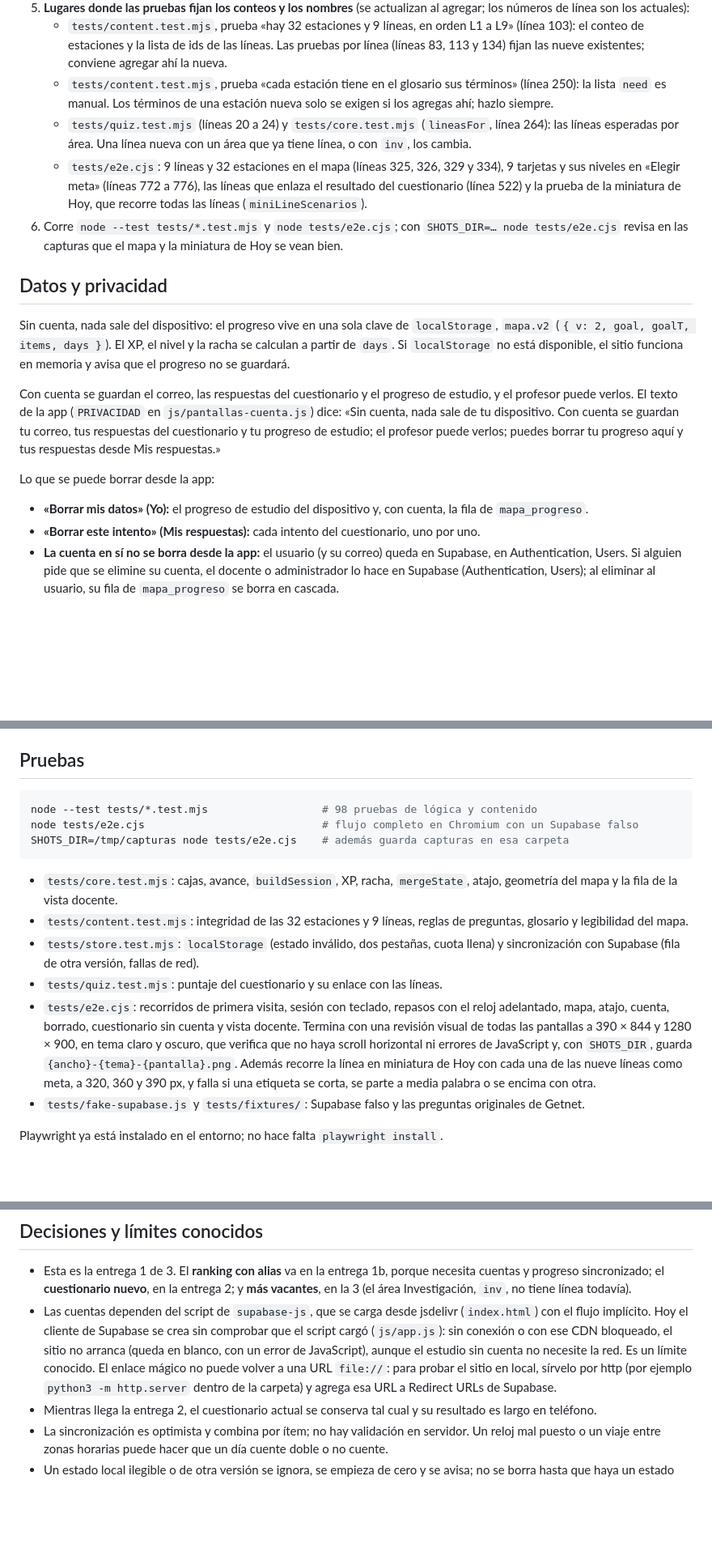
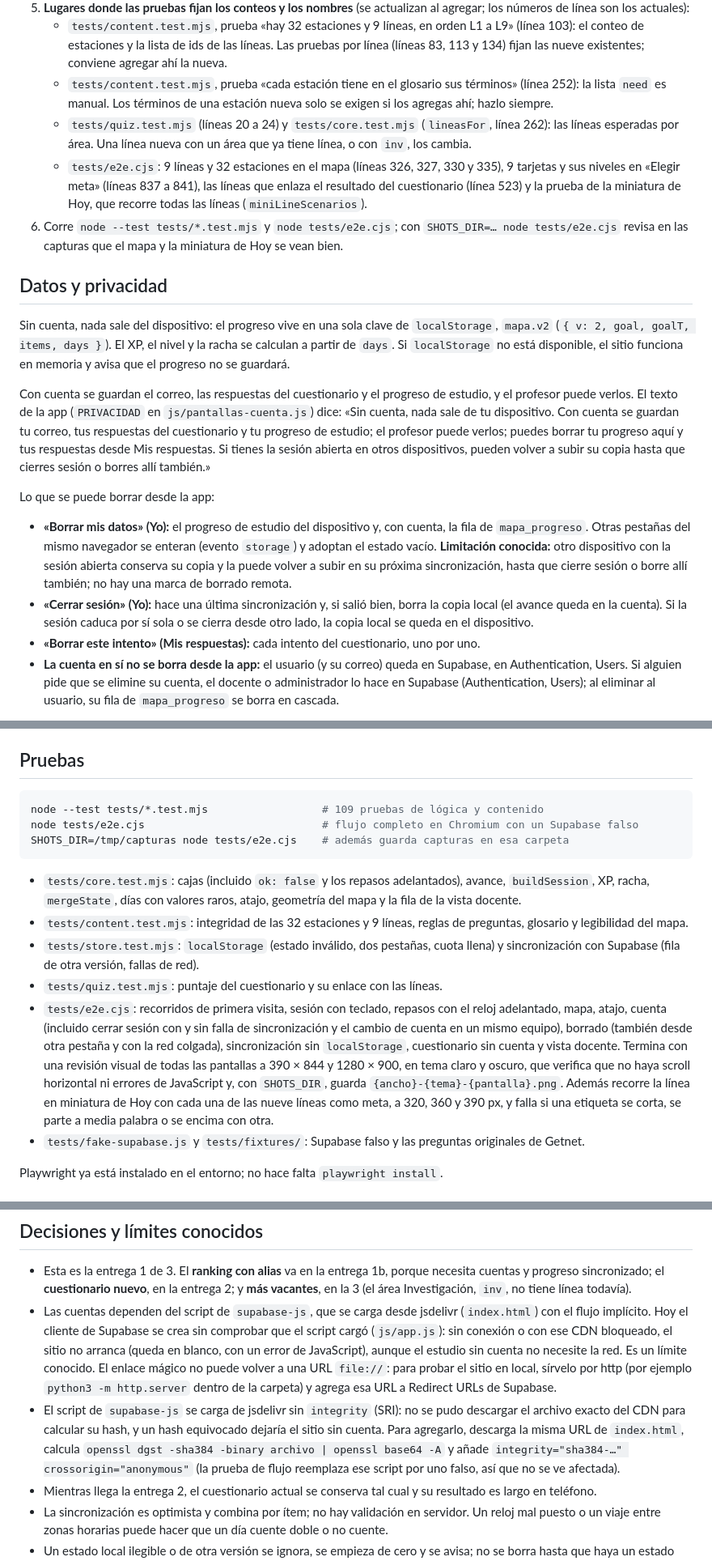
Before and after one commit to Axewc/mapa-de-areas, a Markdown page: README.md, 3 parts joined by grey strips. Shown at 81% size. GitHub-like rendering; blank space fills up the shorter version.

````diff
--- a/README.md
+++ b/README.md
@@ -108,19 +108,20 @@ Hay 32, en `js/data-estaciones.js` (objeto `{ id: Estacion }`). Las compartidas
    - ninguna etiqueta se encima con otra, con una estación ni con una línea.
 5. **Lugares donde las pruebas fijan los conteos y los nombres** (se actualizan al agregar; los números de línea son los actuales):
    - `tests/content.test.mjs`, prueba «hay 32 estaciones y 9 líneas, en orden L1 a L9» (línea 103): el conteo de estaciones y la lista de ids de las líneas. Las pruebas por línea (líneas 83, 113 y 134) fijan las nueve existentes; conviene agregar ahí la nueva.
-   - `tests/content.test.mjs`, prueba «cada estación tiene en el glosario sus términos» (línea 250): la lista `need` es manual. Los términos de una estación nueva solo se exigen si los agregas ahí; hazlo siempre.
-   - `tests/quiz.test.mjs` (líneas 20 a 24) y `tests/core.test.mjs` (`lineasFor`, línea 264): las líneas esperadas por área. Una línea nueva con un área que ya tiene línea, o con `inv`, los cambia.
-   - `tests/e2e.cjs`: 9 líneas y 32 estaciones en el mapa (líneas 325, 326, 329 y 334), 9 tarjetas y sus niveles en «Elegir meta» (líneas 772 a 776), las líneas que enlaza el resultado del cuestionario (línea 522) y la prueba de la miniatura de Hoy, que recorre todas las líneas (`miniLineScenarios`).
+   - `tests/content.test.mjs`, prueba «cada estación tiene en el glosario sus términos» (línea 252): la lista `need` es manual. Los términos de una estación nueva solo se exigen si los agregas ahí; hazlo siempre.
+   - `tests/quiz.test.mjs` (líneas 20 a 24) y `tests/core.test.mjs` (`lineasFor`, línea 262): las líneas esperadas por área. Una línea nueva con un área que ya tiene línea, o con `inv`, los cambia.
+   - `tests/e2e.cjs`: 9 líneas y 32 estaciones en el mapa (líneas 326, 327, 330 y 335), 9 tarjetas y sus niveles en «Elegir meta» (líneas 837 a 841), las líneas que enlaza el resultado del cuestionario (línea 523) y la prueba de la miniatura de Hoy, que recorre todas las líneas (`miniLineScenarios`).
 6. Corre `node --test tests/*.test.mjs` y `node tests/e2e.cjs`; con `SHOTS_DIR=… node tests/e2e.cjs` revisa en las capturas que el mapa y la miniatura de Hoy se vean bien.
 
 ## Datos y privacidad
 
 Sin cuenta, nada sale del dispositivo: el progreso vive en una sola clave de `localStorage`, `mapa.v2` (`{ v: 2, goal, goalT, items, days }`). El XP, el nivel y la racha se calculan a partir de `days`. Si `localStorage` no está disponible, el sitio funciona en memoria y avisa que el progreso no se guardará.
 
-Con cuenta se guardan el correo, las respuestas del cuestionario y el progreso de estudio, y el profesor puede verlos. El texto de la app (`PRIVACIDAD` en `js/pantallas-cuenta.js`) dice: «Sin cuenta, nada sale de tu dispositivo. Con cuenta se guardan tu correo, tus respuestas del cuestionario y tu progreso de estudio; el profesor puede verlos; puedes borrar tu progreso aquí y tus respuestas desde Mis respuestas.»
+Con cuenta se guardan el correo, las respuestas del cuestionario y el progreso de estudio, y el profesor puede verlos. El texto de la app (`PRIVACIDAD` en `js/pantallas-cuenta.js`) dice: «Sin cuenta, nada sale de tu dispositivo. Con cuenta se guardan tu correo, tus respuestas del cuestionario y tu progreso de estudio; el profesor puede verlos; puedes borrar tu progreso aquí y tus respuestas desde Mis respuestas. Si tienes la sesión abierta en otros dispositivos, pueden volver a subir su copia hasta que cierres sesión o borres allí también.»
 
 Lo que se puede borrar desde la app:
-- **«Borrar mis datos» (Yo):** el progreso de estudio del dispositivo y, con cuenta, la fila de `mapa_progreso`.
+- **«Borrar mis datos» (Yo):** el progreso de estudio del dispositivo y, con cuenta, la fila de `mapa_progreso`. Otras pestañas del mismo navegador se enteran (evento `storage`) y adoptan el estado vacío. **Limitación conocida:** otro dispositivo con la sesión abierta conserva su copia y la puede volver a subir en su próxima sincronización, hasta que cierre sesión o borre allí también; no hay una marca de borrado remota.
+- **«Cerrar sesión» (Yo):** hace una última sincronización y, si salió bien, borra la copia local (el avance queda en la cuenta). Si la sesión caduca por sí sola o se cierra desde otro lado, la copia local se queda en el dispositivo.
 - **«Borrar este intento» (Mis respuestas):** cada intento del cuestionario, uno por uno.
 - **La cuenta en sí no se borra desde la app:** el usuario (y su correo) queda en Supabase, en Authentication, Users. Si alguien pide que se elimine su cuenta, el docente o administrador lo hace en Supabase (Authentication, Users); al eliminar al usuario, su fila de `mapa_progreso` se borra en cascada.
 
@@ -169,16 +170,16 @@ Son scripts clásicos, no módulos, para que el sitio también abra desde `file:
 ## Pruebas
 
 ```sh
-node --test tests/*.test.mjs                  # 98 pruebas de lógica y contenido
+node --test tests/*.test.mjs                  # 109 pruebas de lógica y contenido
 node tests/e2e.cjs                            # flujo completo en Chromium con un Supabase falso
 SHOTS_DIR=/tmp/capturas node tests/e2e.cjs    # además guarda capturas en esa carpeta
 ```
 
-- `tests/core.test.mjs`: cajas, avance, `buildSession`, XP, racha, `mergeState`, atajo, geometría del mapa y la fila de la vista docente.
+- `tests/core.test.mjs`: cajas (incluido `ok: false` y los repasos adelantados), avance, `buildSession`, XP, racha, `mergeState`, días con valores raros, atajo, geometría del mapa y la fila de la vista docente.
 - `tests/content.test.mjs`: integridad de las 32 estaciones y 9 líneas, reglas de preguntas, glosario y legibilidad del mapa.
 - `tests/store.test.mjs`: `localStorage` (estado inválido, dos pestañas, cuota llena) y sincronización con Supabase (fila de otra versión, fallas de red).
 - `tests/quiz.test.mjs`: puntaje del cuestionario y su enlace con las líneas.
-- `tests/e2e.cjs`: recorridos de primera visita, sesión con teclado, repasos con el reloj adelantado, mapa, atajo, cuenta, borrado, cuestionario sin cuenta y vista docente. Termina con una revisión visual de todas las pantallas a 390 × 844 y 1280 × 900, en tema claro y oscuro, que verifica que no haya scroll horizontal ni errores de JavaScript y, con `SHOTS_DIR`, guarda `{ancho}-{tema}-{pantalla}.png`. Además recorre la línea en miniatura de Hoy con cada una de las nueve líneas como meta, a 320, 360 y 390 px, y falla si una etiqueta se corta, se parte a media palabra o se encima con otra.
+- `tests/e2e.cjs`: recorridos de primera visita, sesión con teclado, repasos con el reloj adelantado, mapa, atajo, cuenta (incluido cerrar sesión con y sin falla de sincronización y el cambio de cuenta en un mismo equipo), borrado (también desde otra pestaña y con la red colgada), sincronización sin `localStorage`, cuestionario sin cuenta y vista docente. Termina con una revisión visual de todas las pantallas a 390 × 844 y 1280 × 900, en tema claro y oscuro, que verifica que no haya scroll horizontal ni errores de JavaScript y, con `SHOTS_DIR`, guarda `{ancho}-{tema}-{pantalla}.png`. Además recorre la línea en miniatura de Hoy con cada una de las nueve líneas como meta, a 320, 360 y 390 px, y falla si una etiqueta se corta, se parte a media palabra o se encima con otra.
 - `tests/fake-supabase.js` y `tests/fixtures/`: Supabase falso y las preguntas originales de Getnet.
 
 Playwright ya está instalado en el entorno; no hace falta `playwright install`.
@@ -203,6 +204,7 @@ Para usarlo en un subdominio de bersama.dev, agrega el dominio al proyecto en Ve
 
 - Esta es la entrega 1 de 3. El **ranking con alias** va en la entrega 1b, porque necesita cuentas y progreso sincronizado; el **cuestionario nuevo**, en la entrega 2; y **más vacantes**, en la 3 (el área Investigación, `inv`, no tiene línea todavía).
 - Las cuentas dependen del script de `supabase-js`, que se carga desde jsdelivr (`index.html`) con el flujo implícito. Hoy el cliente de Supabase se crea sin comprobar que el script cargó (`js/app.js`): sin conexión o con ese CDN bloqueado, el sitio no arranca (queda en blanco, con un error de JavaScript), aunque el estudio sin cuenta no necesite la red. Es un límite conocido. El enlace mágico no puede volver a una URL `file://`: para probar el sitio en local, sírvelo por http (por ejemplo `python3 -m http.server` dentro de la carpeta) y agrega esa URL a Redirect URLs de Supabase.
+- El script de `supabase-js` se carga de jsdelivr sin `integrity` (SRI): no se pudo descargar el archivo exacto del CDN para calcular su hash, y un hash equivocado dejaría el sitio sin cuenta. Para agregarlo, descarga la misma URL de `index.html`, calcula `openssl dgst -sha384 -binary archivo | openssl base64 -A` y añade `integrity="sha384-…" crossorigin="anonymous"` (la prueba de flujo reemplaza ese script por uno falso, así que no se ve afectada).
 - Mientras llega la entrega 2, el cuestionario actual se conserva tal cual y su resultado es largo en teléfono.
 - La sincronización es optimista y combina por ítem; no hay validación en servidor. Un reloj mal puesto o un viaje entre zonas horarias puede hacer que un día cuente doble o no cuente.
 - Un estado local ilegible o de otra versión se ignora, se empieza de cero y se avisa; no se borra hasta que haya un estado nuevo que guardar.
````
Also changed, not shown: other parts of README.md (+7 -7 lines).
